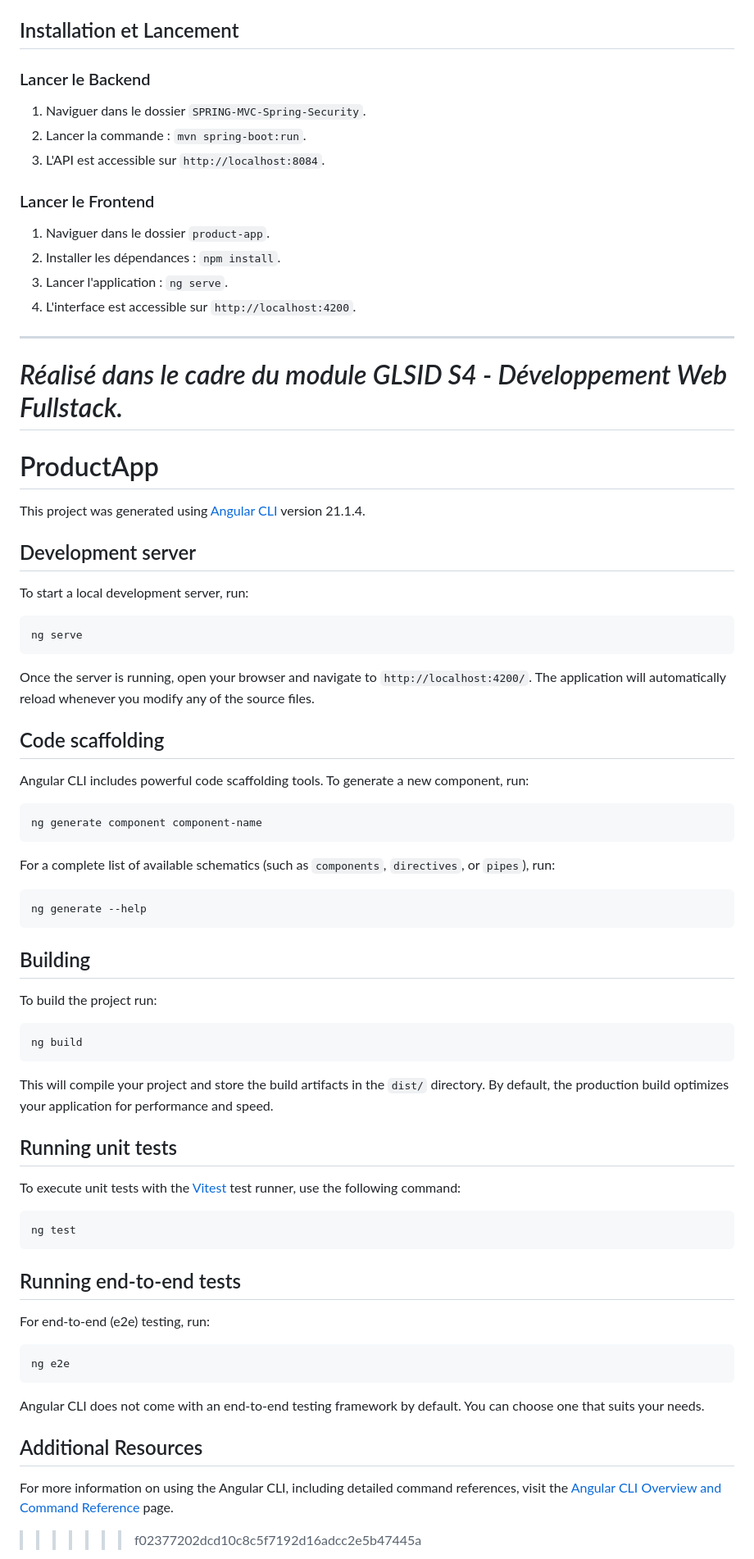
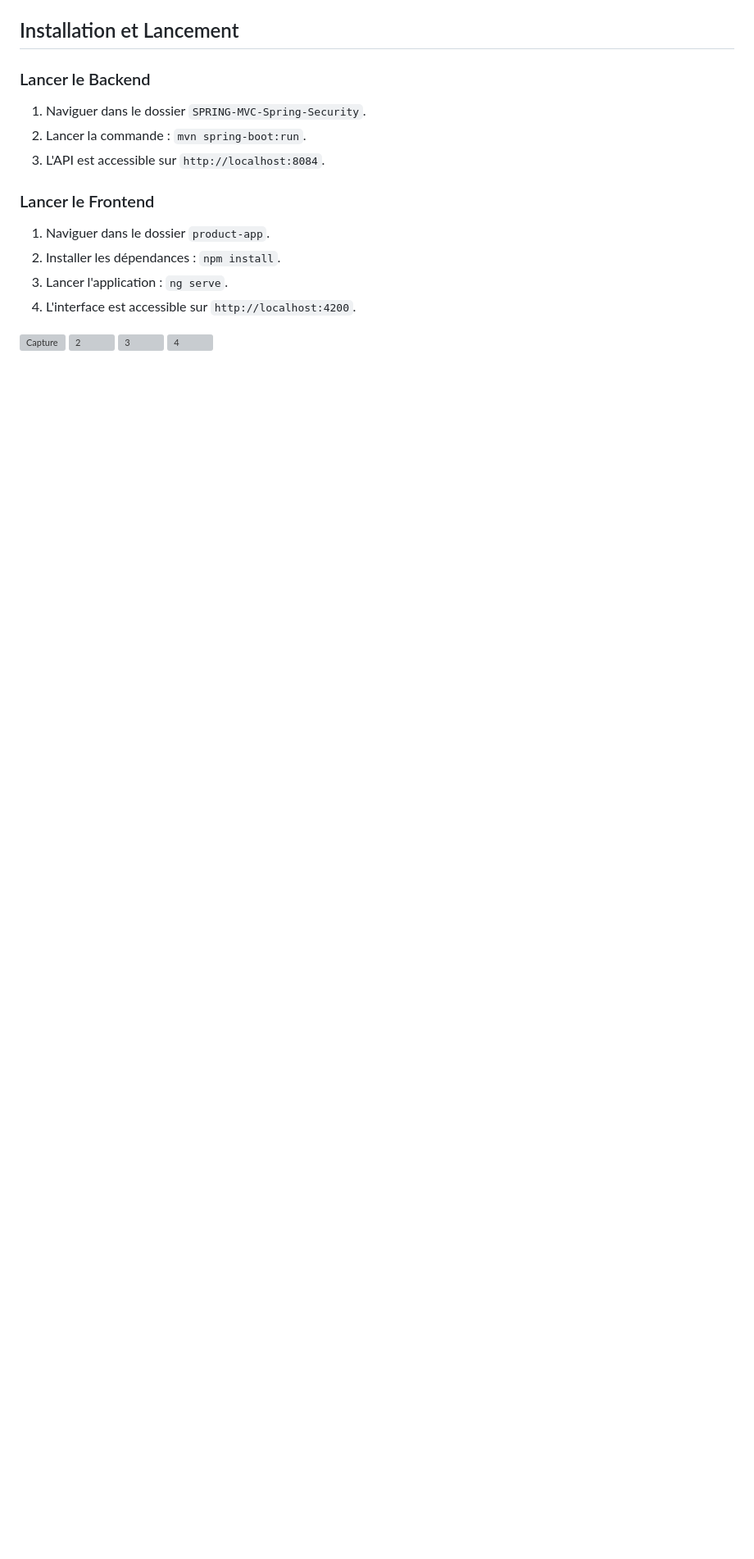
Before and after one commit to OMAIMA-ASSIF/Angular-Spring-TP, a Markdown page: README.md, the part around one of its changes. Shown at 82% size. GitHub-like rendering; blank space fills up the shorter version; grey boxes are pictures that could not be loaded.

````diff
--- a/README.md
+++ b/README.md
@@ -61,66 +60,8 @@ Ce projet consiste en la réalisation d'une application web complète pour la ge
 3. Lancer l'application : `ng serve`.
 4. L'interface est accessible sur `http://localhost:4200`.
 
----
-*Réalisé dans le cadre du module GLSID S4 - Développement Web Fullstack.*
-=======
-# ProductApp
 
-This project was generated using [Angular CLI](https://github.com/angular/angular-cli) version 21.1.4.
-
-## Development server
-
-To start a local development server, run:
-
-```bash
-ng serve
-```
-
-Once the server is running, open your browser and navigate to `http://localhost:4200/`. The application will automatically reload whenever you modify any of the source files.
-
-## Code scaffolding
-
-Angular CLI includes powerful code scaffolding tools. To generate a new component, run:
-
-```bash
-ng generate component component-name
-```
-
-For a complete list of available schematics (such as `components`, `directives`, or `pipes`), run:
-
-```bash
-ng generate --help
-```
-
-## Building
-
-To build the project run:
-
-```bash
-ng build
-```
-
-This will compile your project and store the build artifacts in the `dist/` directory. By default, the production build optimizes your application for performance and speed.
-
-## Running unit tests
-
-To execute unit tests with the [Vitest](https://vitest.dev/) test runner, use the following command:
-
-```bash
-ng test
-```
-
-## Running end-to-end tests
-
-For end-to-end (e2e) testing, run:
-
-```bash
-ng e2e
-```
-
-Angular CLI does not come with an end-to-end testing framework by default. You can choose one that suits your needs.
-
-## Additional Resources
-
-For more information on using the Angular CLI, including detailed command references, visit the [Angular CLI Overview and Command Reference](https://angular.dev/tools/cli) page.
->>>>>>> f02377202dcd10c8c5f7192d16adcc2e5b47445a
+<img width="1355" height="294" alt="Capture" src="https://github.com/user-attachments/assets/1d6d52f4-e1ab-49f0-9330-4fbef817d695" />
+<img width="1353" height="204" alt="2" src="https://github.com/user-attachments/assets/6a49e83d-6dbc-4526-a866-5564459115a3" />
+<img width="685" height="455" alt="3" src="https://github.com/user-attachments/assets/5a34728d-ba90-4444-b8f5-25a2a3366554" />
+<img width="426" height="209" alt="4" src="https://github.com/user-attachments/assets/94d069ed-59b8-4c9d-a469-f3cf15e70b3c" />
````
Also changed, not shown: other parts of README.md (+1 -2 lines).
